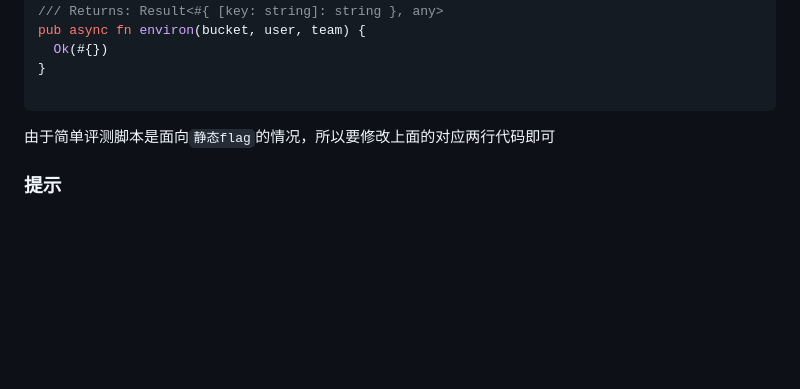
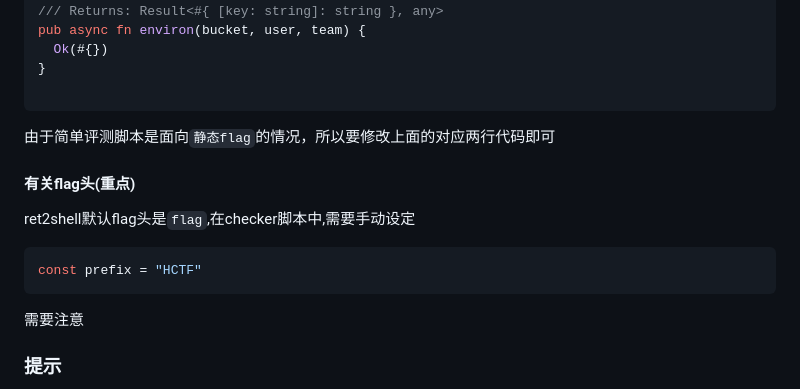
Before and after one commit to XuantianCTF/HCTF-2026, a Markdown page: FAQ.md, the part around the change. Rendered like a GitHub page; blank space fills up the shorter version.

````diff
--- a/FAQ.md
+++ b/FAQ.md
@@ -104,6 +104,16 @@ pub async fn environ(bucket, user, team) {
 
 由于简单评测脚本是面向`静态flag`的情况，所以要修改上面的对应两行代码即可
 
+#### 有关flag头(重点)
+
+ret2shell默认flag头是`flag`,在checker脚本中,需要手动设定
+
+```rust
+const prefix = "HCTF"
+```
+
+需要注意
+
 ### 提示
 
 ![hint](./images/hint.png)
````
